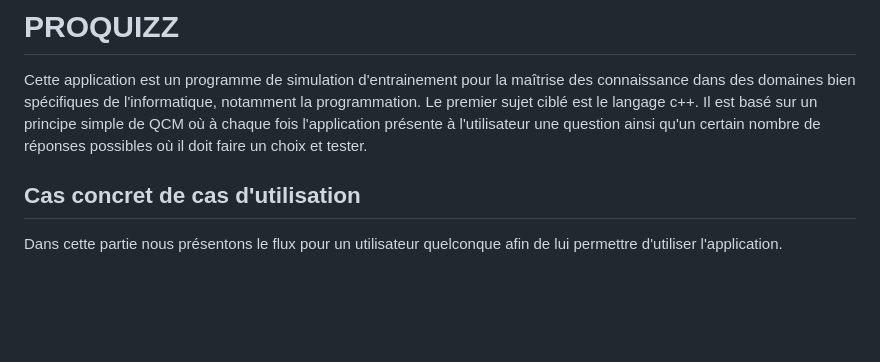
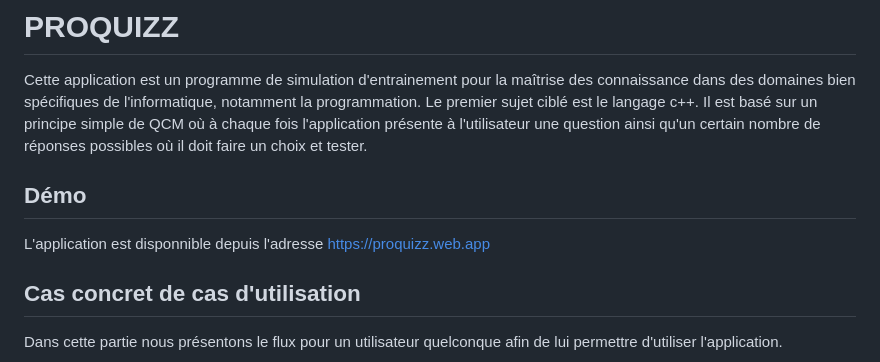
Before and after one commit to moustaphaotf/ProQuizz, a Markdown page: README.MD, the part around the change. Rendered like a GitHub page; blank space fills up the shorter version.

Commit message:
Link to live demo

```diff
--- a/README.MD
+++ b/README.MD
@@ -1,5 +1,8 @@
 # PROQUIZZ
 Cette application est un programme de simulation d'entrainement pour la maîtrise des connaissance dans des domaines bien spécifiques de l'informatique, notamment la programmation. Le premier sujet ciblé est le langage c++. Il est basé sur un principe simple de QCM où à chaque fois l'application présente à l'utilisateur une question ainsi qu'un certain nombre de réponses possibles où il doit faire un choix et tester.
+
+## Démo
+L'application est disponnible depuis l'adresse https://proquizz.web.app
 
 ## Cas concret de cas d'utilisation
 Dans cette partie nous présentons le flux pour un utilisateur quelconque afin de lui permettre d'utiliser l'application.
```
